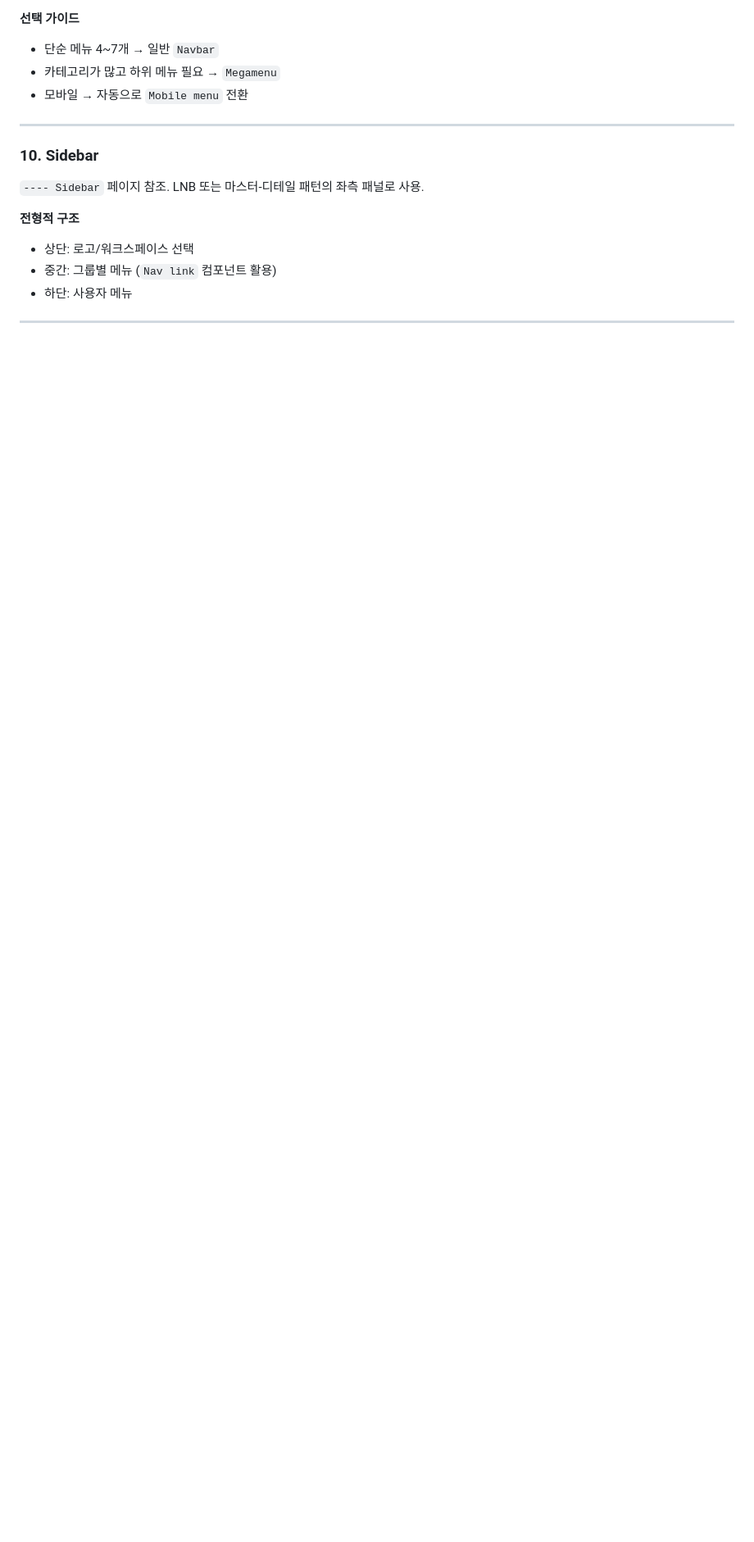
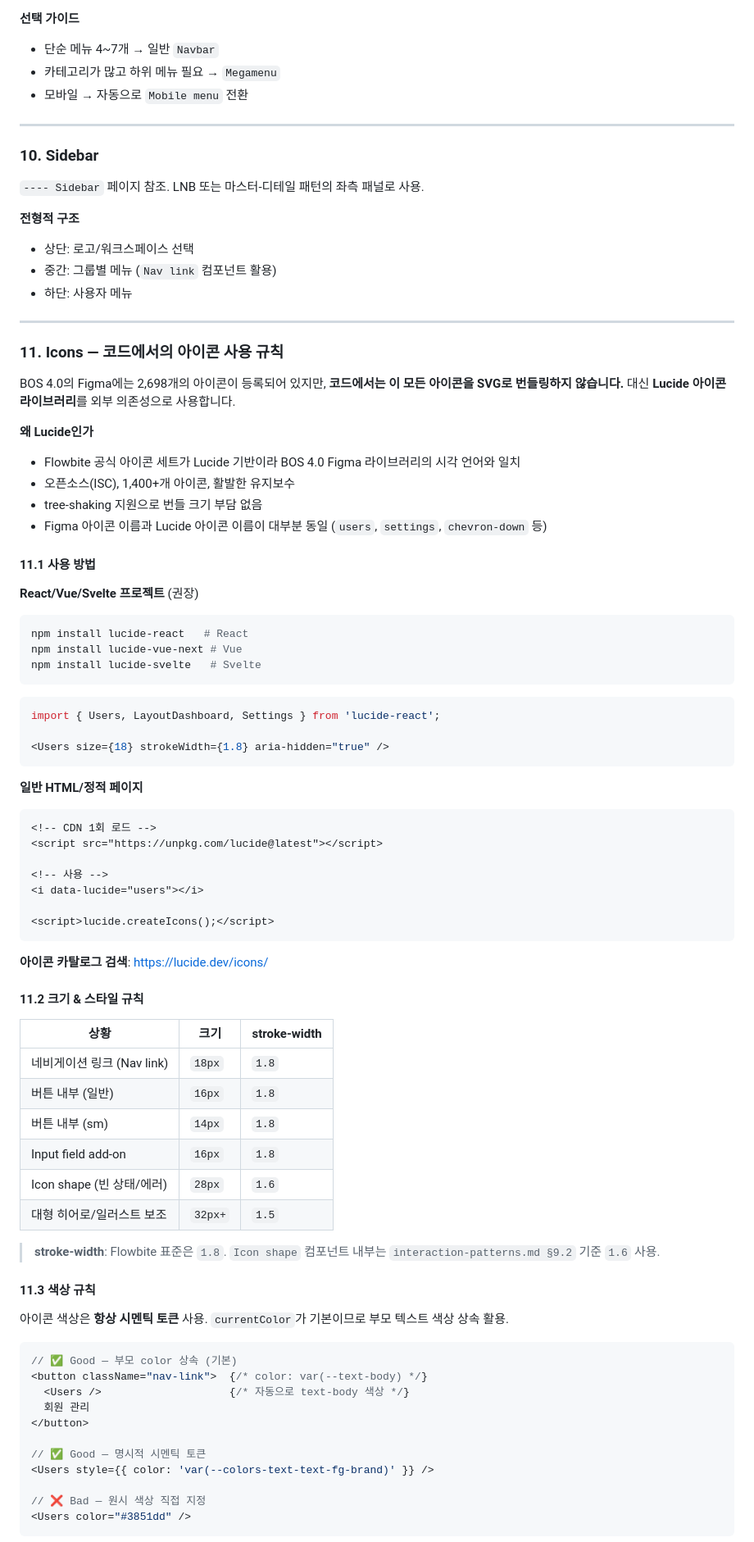
Before and after one commit to archo-web/bos-design-system, a Markdown page: docs/03-component-usage.md, the part around one of its changes. Shown at 82% size. Rendered like a GitHub page; blank space fills up the shorter version.

Commit message:
Icons 섹션 추가
Lucide 규칙에 따른 아이콘 추가

````diff
--- a/docs/03-component-usage.md
+++ b/docs/03-component-usage.md
@@ -316,3 +316,71 @@ Color × Size × State × Outline × Icon-only
 
 ---
 
+### 11. Icons — 코드에서의 아이콘 사용 규칙
+
+BOS 4.0의 Figma에는 2,698개의 아이콘이 등록되어 있지만, **코드에서는 이 모든 아이콘을 SVG로 번들링하지 않습니다.** 대신 **Lucide 아이콘 라이브러리**를 외부 의존성으로 사용합니다.
+
+**왜 Lucide인가**
+- Flowbite 공식 아이콘 세트가 Lucide 기반이라 BOS 4.0 Figma 라이브러리의 시각 언어와 일치
+- 오픈소스(ISC), 1,400+개 아이콘, 활발한 유지보수
+- tree-shaking 지원으로 번들 크기 부담 없음
+- Figma 아이콘 이름과 Lucide 아이콘 이름이 대부분 동일 (`users`, `settings`, `chevron-down` 등)
+
+#### 11.1 사용 방법
+
+**React/Vue/Svelte 프로젝트** (권장)
+```bash
+npm install lucide-react   # React
+npm install lucide-vue-next # Vue
+npm install lucide-svelte   # Svelte
+```
+```jsx
+import { Users, LayoutDashboard, Settings } from 'lucide-react';
+
+<Users size={18} strokeWidth={1.8} aria-hidden="true" />
+```
+
+**일반 HTML/정적 페이지**
+```html
+<!-- CDN 1회 로드 -->
+<script src="https://unpkg.com/lucide@latest"></script>
+
+<!-- 사용 -->
+<i data-lucide="users"></i>
+
+<script>lucide.createIcons();</script>
+```
+
+**아이콘 카탈로그 검색**: https://lucide.dev/icons/
+
+#### 11.2 크기 & 스타일 규칙
+
+| 상황 | 크기 | stroke-width |
+|---|---|---|
+| 네비게이션 링크 (Nav link) | `18px` | `1.8` |
+| 버튼 내부 (일반) | `16px` | `1.8` |
+| 버튼 내부 (sm) | `14px` | `1.8` |
+| Input field add-on | `16px` | `1.8` |
+| Icon shape (빈 상태/에러) | `28px` | `1.6` |
+| 대형 히어로/일러스트 보조 | `32px+` | `1.5` |
+
+> **stroke-width**: Flowbite 표준은 `1.8`. `Icon shape` 컴포넌트 내부는 `interaction-patterns.md §9.2` 기준 `1.6` 사용.
+
+#### 11.3 색상 규칙
+
+아이콘 색상은 **항상 시멘틱 토큰** 사용. `currentColor`가 기본이므로 부모 텍스트 색상 상속 활용.
+
+```jsx
+// ✅ Good — 부모 color 상속 (기본)
+<button className="nav-link">  {/* color: var(--text-body) */}
+  <Users />                    {/* 자동으로 text-body 색상 */}
+  회원 관리
+</button>
+
+// ✅ Good — 명시적 시멘틱 토큰
+<Users style={{ color: 'var(--colors-text-text-fg-brand)' }} />
+
+// ❌ Bad — 원시 색상 직접 지정
+<Users color="#3851dd" />
+```
+
````
Also changed, not shown: other parts of docs/03-component-usage.md (+72 -1 lines).
